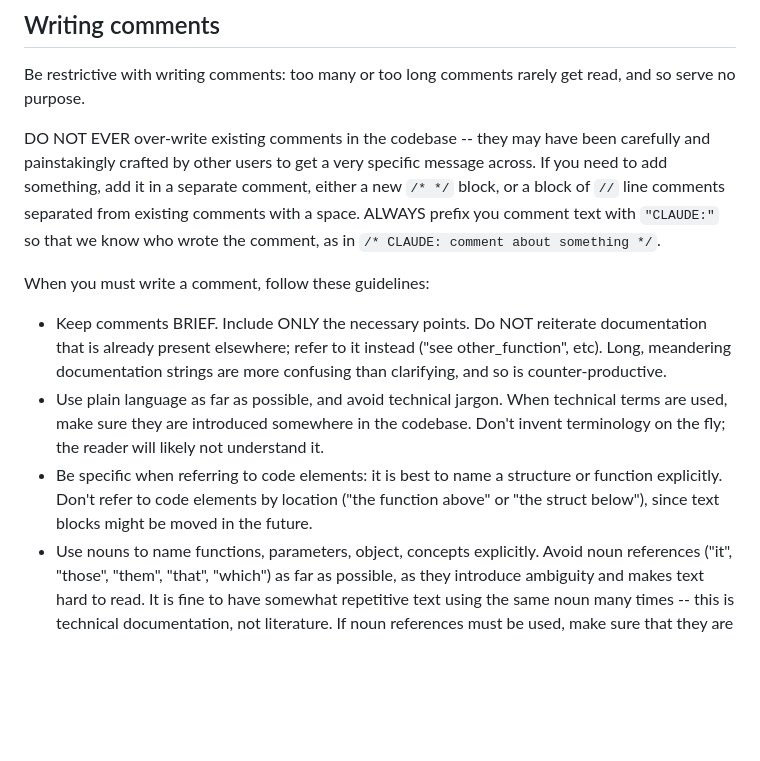
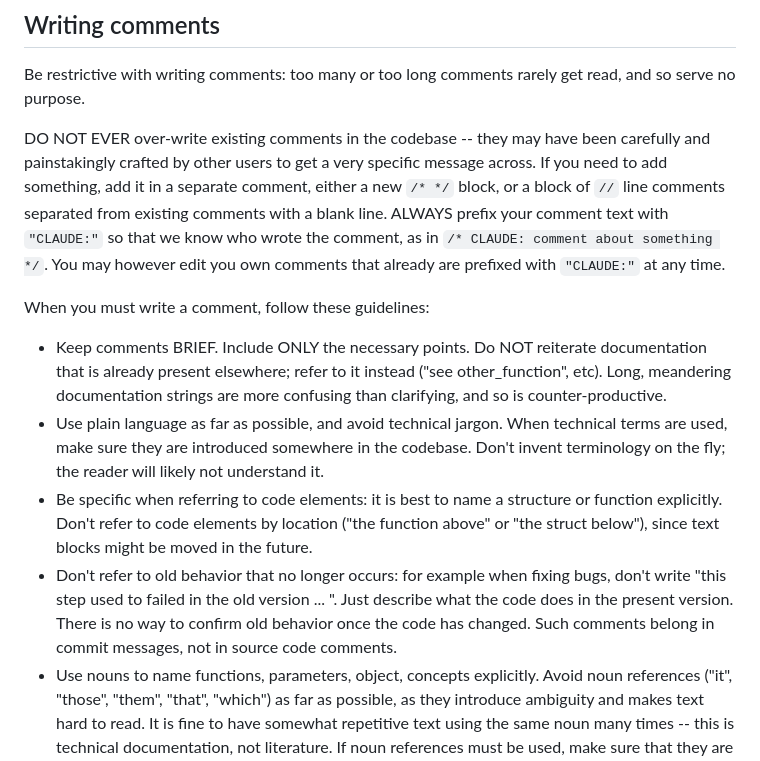
Before and after one commit to roland-redmount/atom, a Markdown page: CLAUDE.md, the part around the change. Rendered like a GitHub page; blank space fills up the shorter version.

Commit message:
Update to comment policy

```diff
--- a/CLAUDE.md
+++ b/CLAUDE.md
@@ -15,13 +15,14 @@ We have a few code conventions, some of which are a bit non-standard: see code-c
 
 Be restrictive with writing comments: too many or too long comments rarely get read, and so serve no purpose.
 
-DO NOT EVER over-write existing comments in the codebase -- they may have been carefully and painstakingly crafted by other users to get a very specific message across. If you need to add something, add it in a separate comment, either a new `/* */` block, or a block of `//` line comments separated from existing comments with a space. ALWAYS prefix you comment text with `"CLAUDE:"` so that we know who wrote the comment, as in `/* CLAUDE: comment about something */`.
+DO NOT EVER over-write existing comments in the codebase -- they may have been carefully and painstakingly crafted by other users to get a very specific message across. If you need to add something, add it in a separate comment, either a new `/* */` block, or a block of `//` line comments separated from existing comments with a blank line. ALWAYS prefix your comment text with `"CLAUDE:"` so that we know who wrote the comment, as in `/* CLAUDE: comment about something */`. You may however edit you own comments that already are prefixed with `"CLAUDE:"` at any time.
 
 When you must write a comment, follow these guidelines:
 
 * Keep comments BRIEF. Include ONLY the necessary points. Do NOT reiterate documentation that is already present elsewhere; refer to it instead ("see other_function", etc). Long, meandering documentation strings are more confusing than clarifying, and so is counter-productive.
 * Use plain language as far as possible, and avoid technical jargon. When technical terms are used, make sure they are introduced somewhere in the codebase. Don't invent terminology on the fly; the reader will likely not understand it.
 * Be specific when referring to code elements: it is best to name a structure or function explicitly. Don't refer to code elements by location ("the function above" or "the struct below"), since text blocks might be moved in the future.
+* Don't refer to old behavior that no longer occurs: for example when fixing bugs, don't write "this step used to failed in the old version ... ". Just describe what the code does in the present version. There is no way to confirm old behavior once the code has changed. Such comments belong in commit messages, not in source code comments.
 * Use nouns to name functions, parameters, object, concepts explicitly. Avoid noun references ("it", "those", "them", "that", "which") as far as possible, as they introduce ambiguity and makes text hard to read. It is fine to have somewhat repetitive text using the same noun many times -- this is technical documentation, not literature. If noun references must be used, make sure that they are not ambiguous. Consider the sentence _"A projection keeping every argument drops nothing and materializes its child, which is what sorts it."_ (This sentence was previously found in a doc string in `compiler.c`.) Here the first noun reference _"its"_ is okay, as it is clear that it refers to the noun _"projection"_, but the last noun reference _"it"_ is ambiguous: it could refer to either _"projection"_ or to "_its child_". Also, its unclear what _"which"_ refers to: the fact that a projection _"drops nothing"_, or that it _"materializes its child"_, or perhaps both. The noun _"projection"_ is also a vague reference to the `PROJECT` operator in `operator.c`. This makes it very hard to understand what is meant. A better sentence for this doc string is _"The PROJECT operator with no arguments removed will sort the tuples of its child relation."_
 * Avoid long sentences with many phrases. Break long sentences with period. It is easier to comprehend several clear, short sentences than one long meandering sentence with complex punctuation. Long sentences risk ending up with multiple noun references which again is problematic.
 * Prefer describing objects in singular rather than plural, since reasoning about multiple objects is more difficult and can lead to confusion. For example, in the sentence _"Recursive clauses are only compiled in the second pass, once there are services for their recursive terms to dispatch to"_, it is not clear whether each clause has exactly one service and one term, or whether clauses, services and terms are related in more complex ways. Using the singular form makes the 1:1:1 correspondence clear : _"A recursive clause is only compiled in the second pass, once there is a service for its recursive term to dispatch to"_.
```
